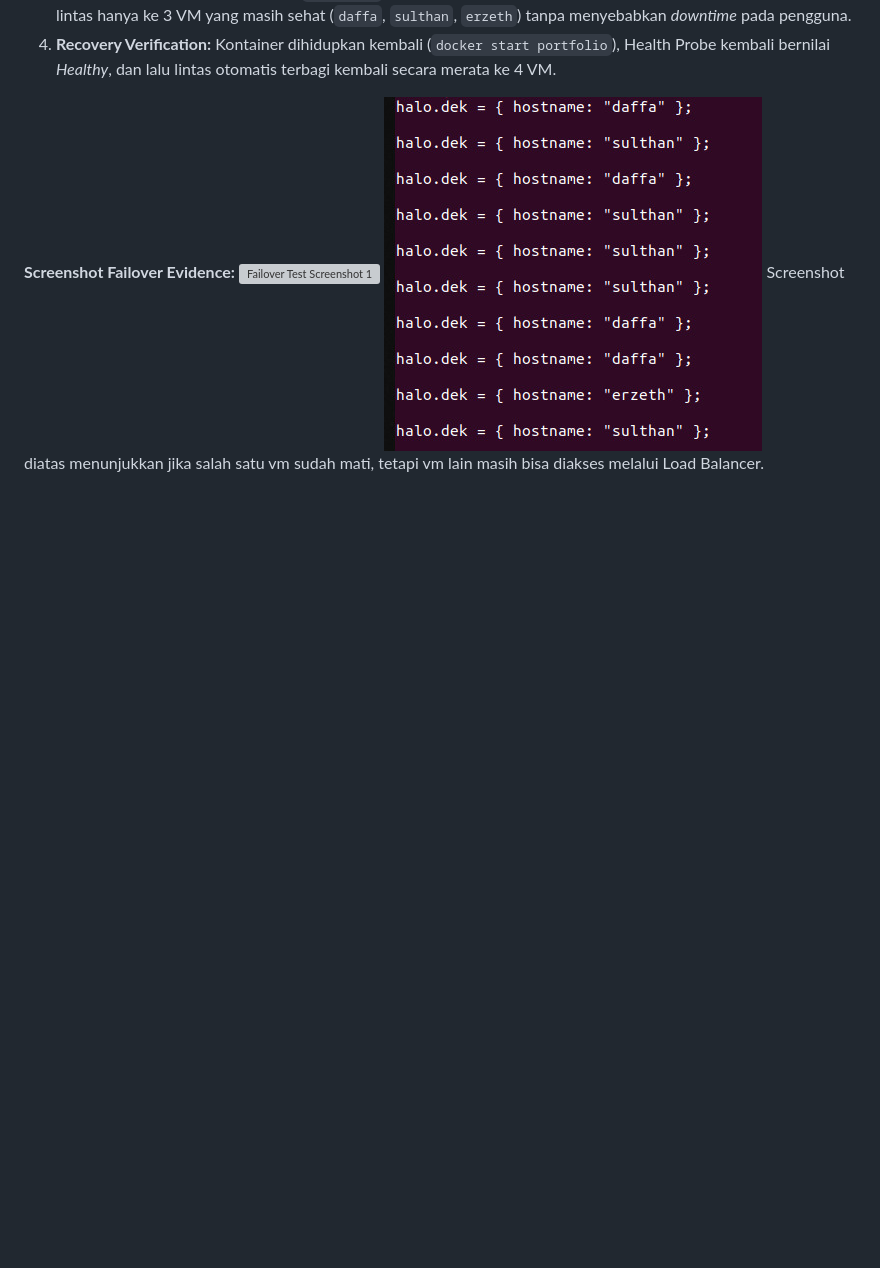
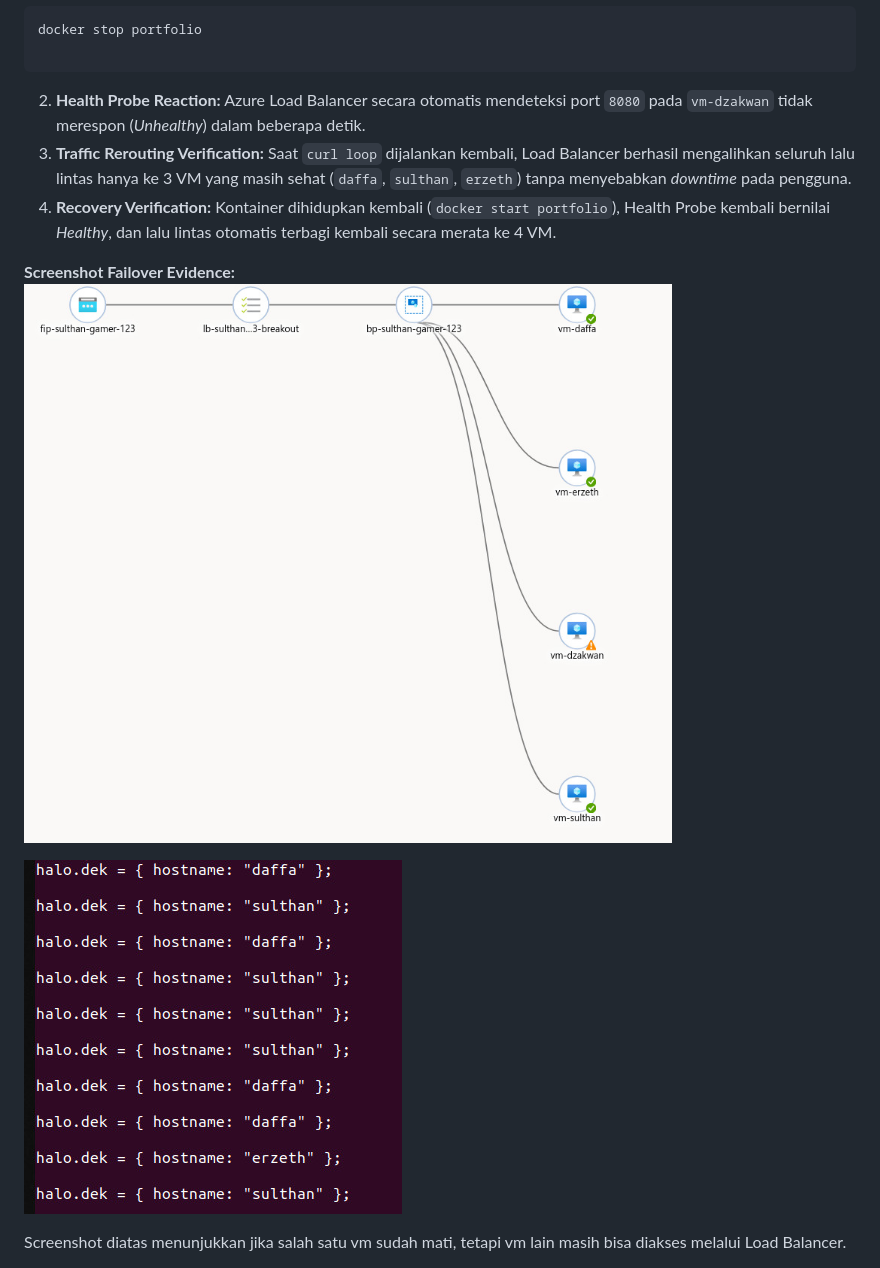
Before and after one commit to erjeth/lbe-ncc-sulthan-gamer-123, a Markdown page: README.md, the part around the change. Rendered like a GitHub page; blank space fills up the shorter version; grey boxes are pictures that could not be loaded.

Commit message:
menambahkan readme.md 2

```diff
--- a/README.md
+++ b/README.md
@@ -121,6 +121,8 @@ Saat `curl loop` dijalankan kembali, Load Balancer berhasil mengalihkan seluruh
 Kontainer dihidupkan kembali (`docker start portfolio`), Health Probe kembali bernilai *Healthy*, dan lalu lintas otomatis terbagi kembali secara merata ke 4 VM.
 
 **Screenshot Failover Evidence:**
-![Failover Test Screenshot 1](assets\LoadBalancerError.jpeg)
+![Failover Test Screenshot 1](assets/LoadBalancerError.jpeg)
+
 ![Failover Test Screenshot 2](assets/CurlError.jpeg)
+
 Screenshot diatas menunjukkan jika salah satu vm sudah mati, tetapi vm lain masih bisa diakses melalui Load Balancer.
```
